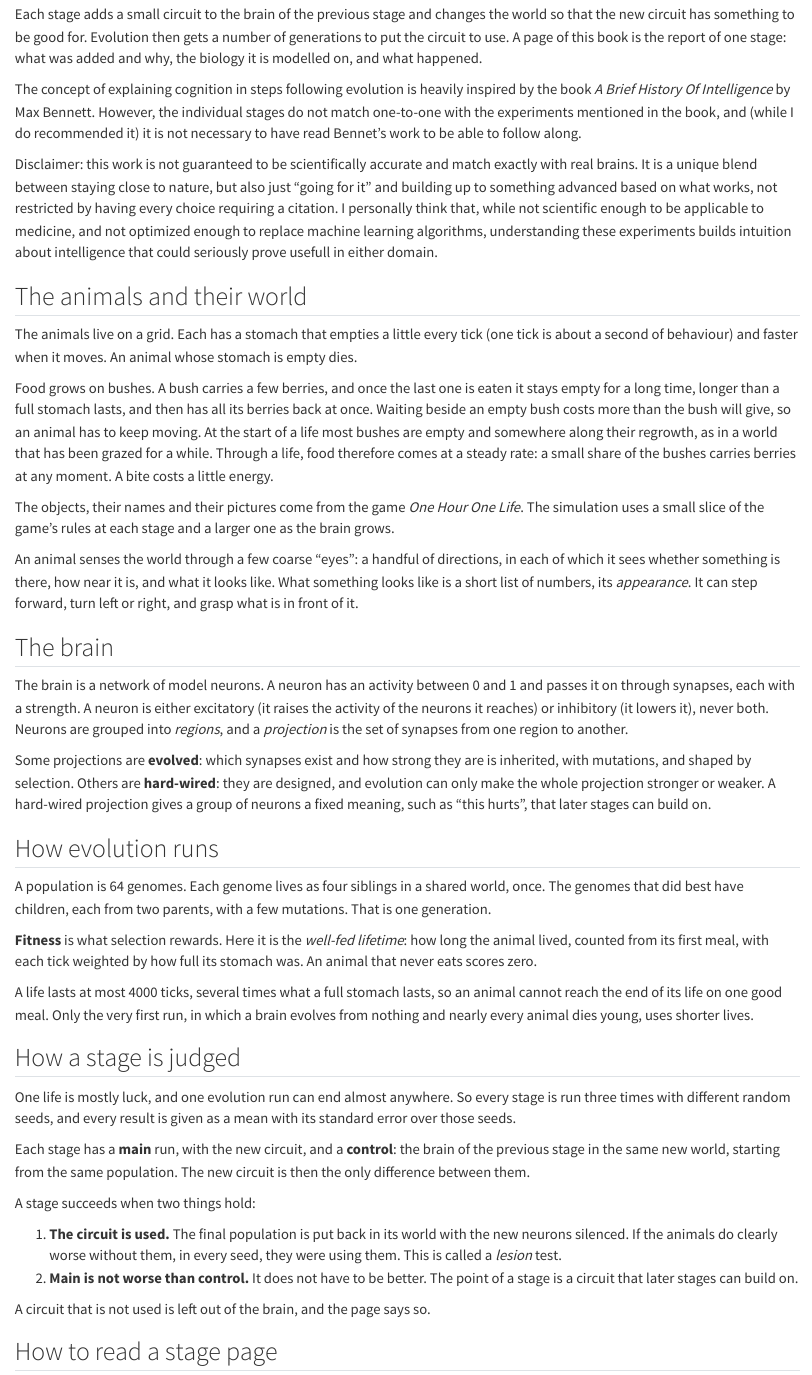
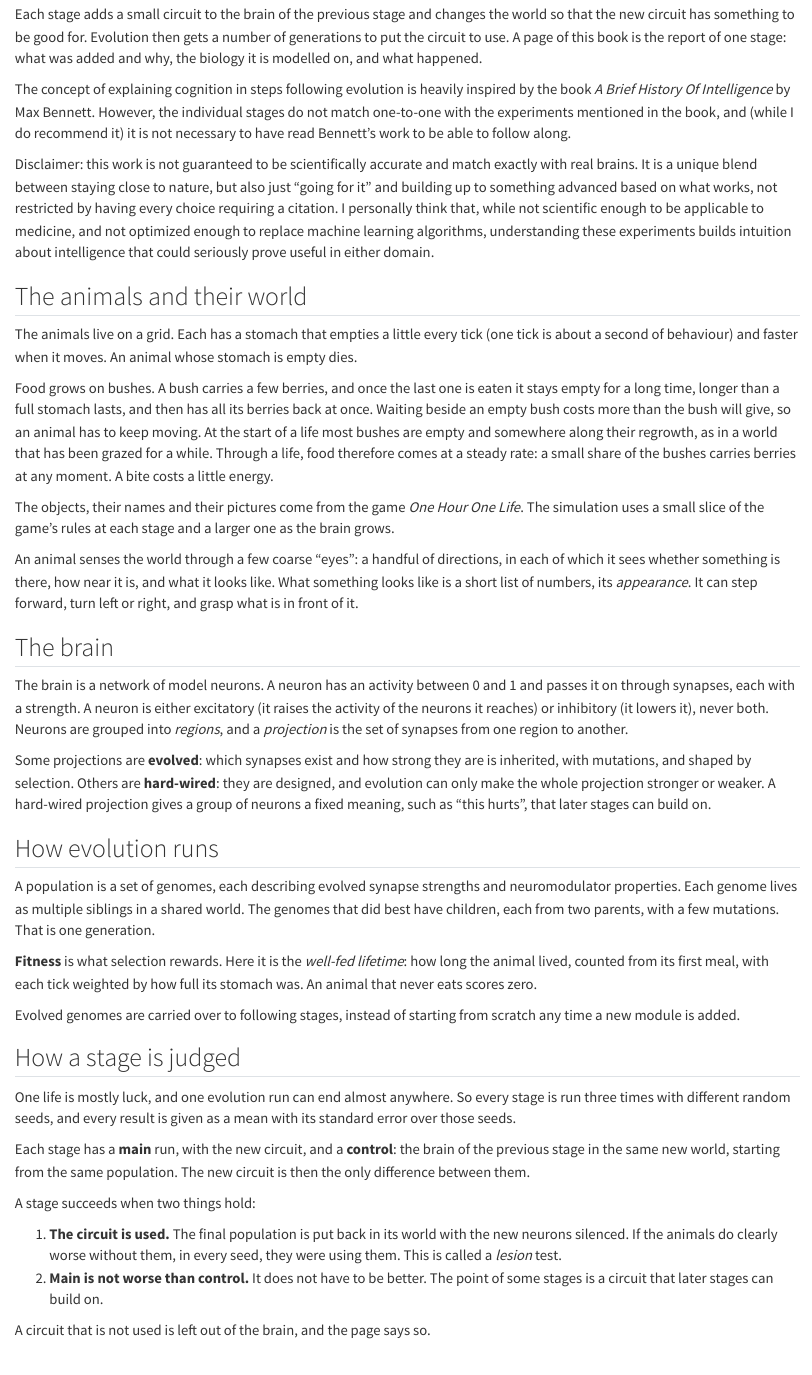
Before and after one commit to EWitting/life-evolution-of-intelligence, a Quarto document (book/index.qmd): the page in a window 1100 px wide, from 120 px down. Rendered offline with R 4.5, knitr and Pandoc in place of Quarto, with nearby package versions.

Commit message:
Book: introduction reworded (inspiration and disclaimer, evolution in general terms); typos
Co-Authored-By: Claude Opus 5.5 <noreply@anthropic.com>

```diff
--- a/book/index.qmd
+++ b/book/index.qmd
@@ -7,9 +7,9 @@
 has something to be good for. Evolution then gets a number of generations to put the circuit to use. A page of
 this book is the report of one stage: what was added and why, the biology it is modelled on, and what happened.
 
-The concept of explaining cognition in steps following evolution is heavily inspired by the book *A Brief History Of Intelligence* by Max Bennett. However, the individual stages do not match one-to-one with the experiments mentioned in the book, and (while I do recommended it) it is not necessary to have read Bennet's work to be able to follow along.
+The concept of explaining cognition in steps following evolution is heavily inspired by the book *A Brief History Of Intelligence* by Max Bennett. However, the individual stages do not match one-to-one with the experiments mentioned in the book, and (while I do recommend it) it is not necessary to have read Bennett's work to be able to follow along.
 
-Disclaimer: this work is not guaranteed to be scientifically accurate and match exactly with real brains. It is a unique blend between staying close to nature, but also just "going for it" and building up to something advanced based on what works, not restricted by having every choice requiring a citation. I personally think that, while not scientific enough to be applicable to medicine, and not optimized enough to replace machine learning algorithms, understanding these experiments builds intuition about intelligence that could seriously prove usefull in either domain.
+Disclaimer: this work is not guaranteed to be scientifically accurate and match exactly with real brains. It is a unique blend between staying close to nature, but also just "going for it" and building up to something advanced based on what works, not restricted by having every choice requiring a citation. I personally think that, while not scientific enough to be applicable to medicine, and not optimized enough to replace machine learning algorithms, understanding these experiments builds intuition about intelligence that could seriously prove useful in either domain.
 
 ## The animals and their world
 
@@ -43,15 +43,13 @@
 
 ## How evolution runs
 
-A population is 64 genomes. Each genome lives as four siblings in a shared world, once. The genomes that did best
+A population is a set of genomes, each describing evolved synapse strengths and neuromodulator properties. Each genome lives as multiple siblings in a shared world. The genomes that did best
 have children, each from two parents, with a few mutations. That is one generation.
 
 **Fitness** is what selection rewards. Here it is the *well-fed lifetime*: how long the animal lived, counted
 from its first meal, with each tick weighted by how full its stomach was. An animal that never eats scores zero.
 
-A life lasts at most 4000 ticks, several times what a full stomach lasts, so an animal cannot reach the end of
-its life on one good meal. Only the very first run, in which a brain evolves from nothing and nearly every animal
-dies young, uses shorter lives.
+Evolved genomes are carried over to following stages, instead of starting from scratch any time a new module is added.
 
 ## How a stage is judged
 
@@ -65,7 +63,7 @@
 
 1. **The circuit is used.** The final population is put back in its world with the new neurons silenced. If the
    animals do clearly worse without them, in every seed, they were using them. This is called a *lesion* test.
-2. **Main is not worse than control.** It does not have to be better. The point of a stage is a circuit that
+2. **Main is not worse than control.** It does not have to be better. The point of some stages is a circuit that
    later stages can build on.
 
 A circuit that is not used is left out of the brain, and the page says so.
```
